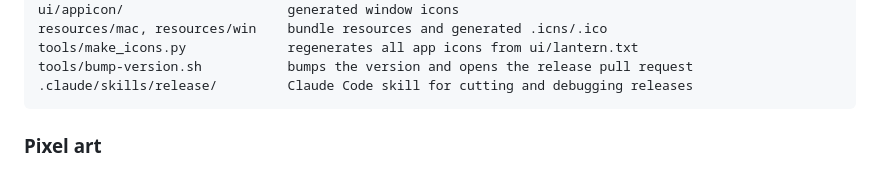
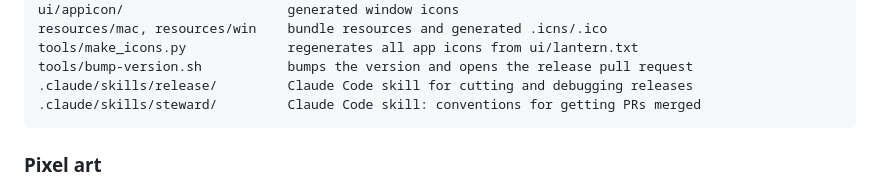
Before and after one commit to chrissnyder2337/thebrowser, a Markdown page: README.md, the part around the change. Drawn GitHub-style.

Commit message:
Add a steward skill with Lantern's pull-request conventions
Captures what driving PRs here has taught: the protected main and its three
required checks, merge commits, building on other sessions' branches
without rewriting them, the branding rule (no real browser names, logos or
signatures, in labels, option keys or file names), the local checks that
mirror CI (including the cef/dox cross-checks for macOS and Windows), how CI
has failed before and why, review handling, and when a PR may be merged.

Co-Authored-By: Claude Opus 5.5 <noreply@anthropic.com>
Claude-Session: https://claude.ai/code/session_01XtUhYVK7HKiPd2P4ebLe2j

````diff
--- a/README.md
+++ b/README.md
@@ -330,6 +330,7 @@ resources/mac, resources/win    bundle resources and generated .icns/.ico
 tools/make_icons.py             regenerates all app icons from ui/lantern.txt
 tools/bump-version.sh           bumps the version and opens the release pull request
 .claude/skills/release/         Claude Code skill for cutting and debugging releases
+.claude/skills/steward/         Claude Code skill: conventions for getting PRs merged
 ```
 
 ### Pixel art
````
Also changed, not shown: 1 other file.
